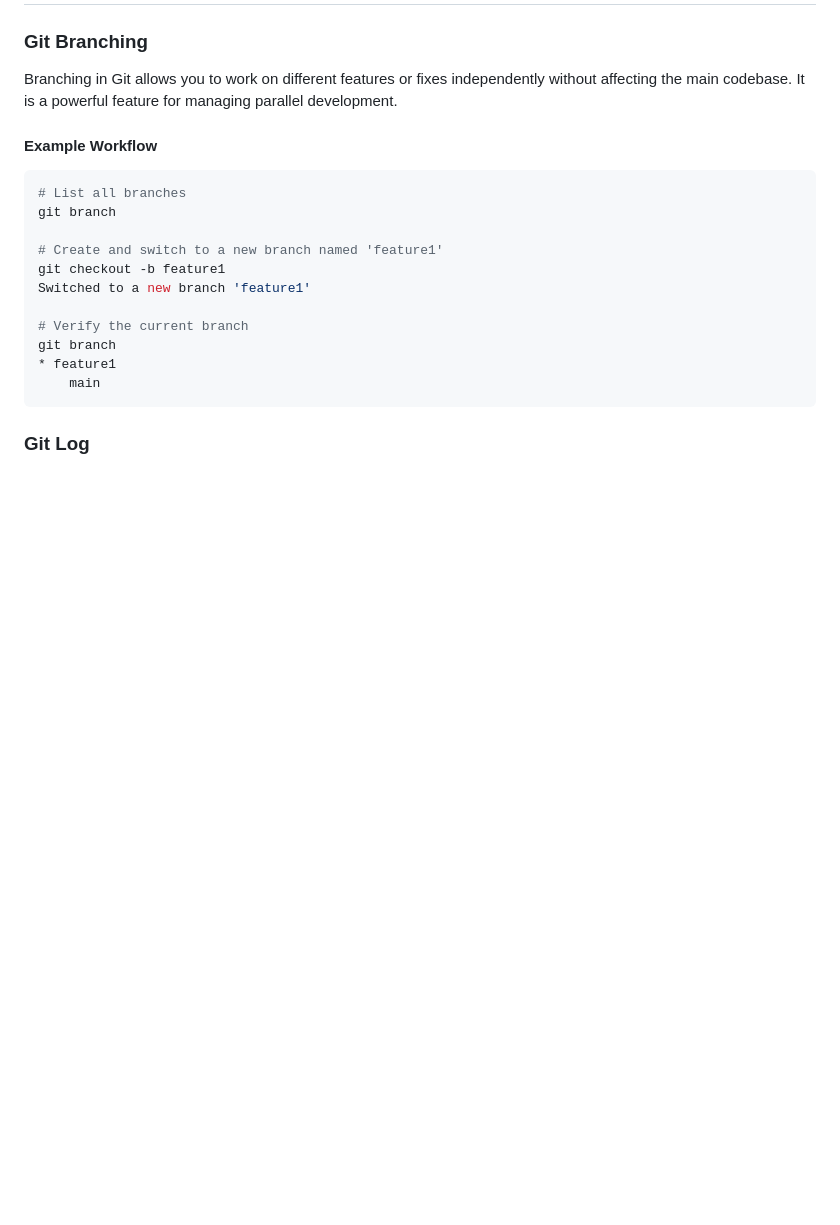
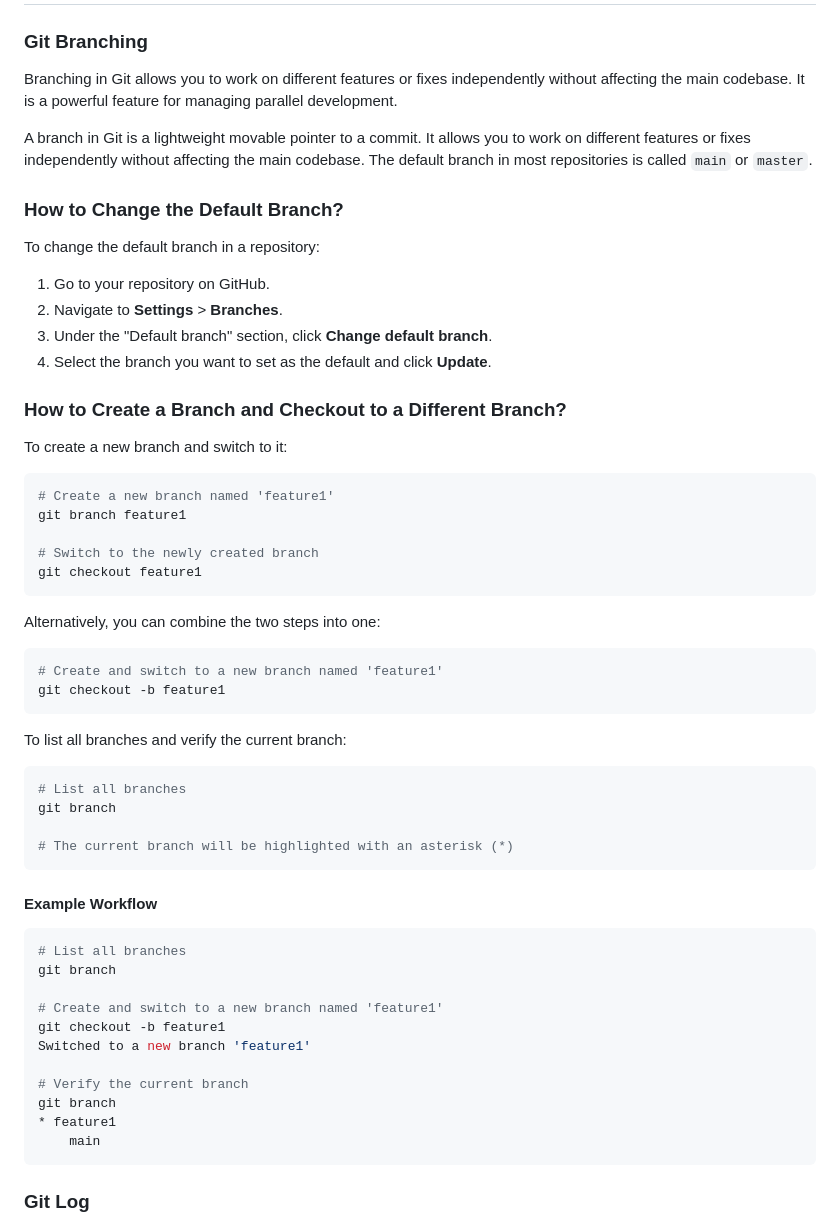
Before and after one commit to Jatin2804/Demo-Repository, a Markdown page: README.md, the part around one of its changes. Rendered like a GitHub page; blank space fills up the shorter version.

````diff
--- a/README.md
+++ b/README.md
@@ -70,6 +100,46 @@ git remote add origin <repository-link>
 ### Git Branching
 
 Branching in Git allows you to work on different features or fixes independently without affecting the main codebase. It is a powerful feature for managing parallel development.
+
+
+A branch in Git is a lightweight movable pointer to a commit. It allows you to work on different features or fixes independently without affecting the main codebase. The default branch in most repositories is called `main` or `master`.
+
+### How to Change the Default Branch?
+
+To change the default branch in a repository:
+
+1. Go to your repository on GitHub.
+2. Navigate to **Settings** > **Branches**.
+3. Under the "Default branch" section, click **Change default branch**.
+4. Select the branch you want to set as the default and click **Update**.
+
+### How to Create a Branch and Checkout to a Different Branch?
+
+To create a new branch and switch to it:
+
+```bash
+# Create a new branch named 'feature1'
+git branch feature1
+
+# Switch to the newly created branch
+git checkout feature1
+```
+
+Alternatively, you can combine the two steps into one:
+
+```bash
+# Create and switch to a new branch named 'feature1'
+git checkout -b feature1
+```
+
+To list all branches and verify the current branch:
+
+```bash
+# List all branches
+git branch
+
+# The current branch will be highlighted with an asterisk (*)
+```
 
 #### Example Workflow
 
````
Also changed, not shown: other parts of README.md (+73 -0 lines).
